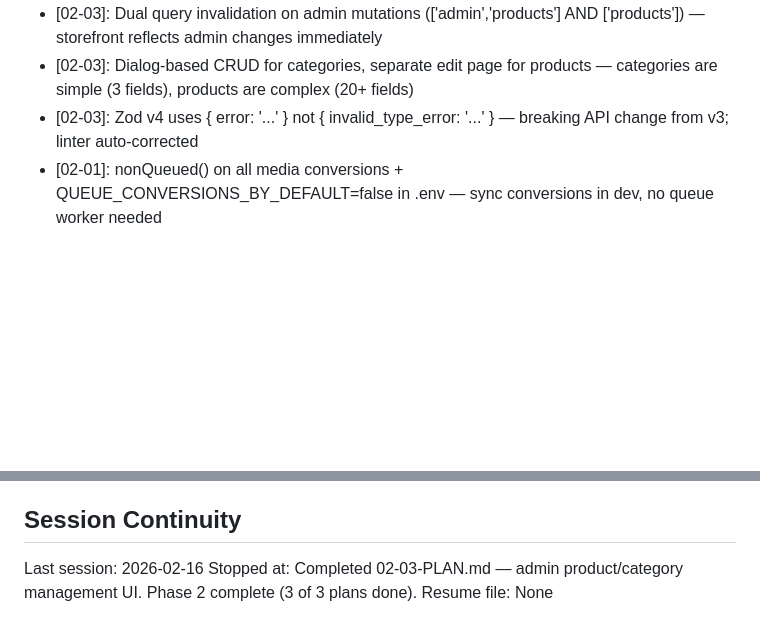
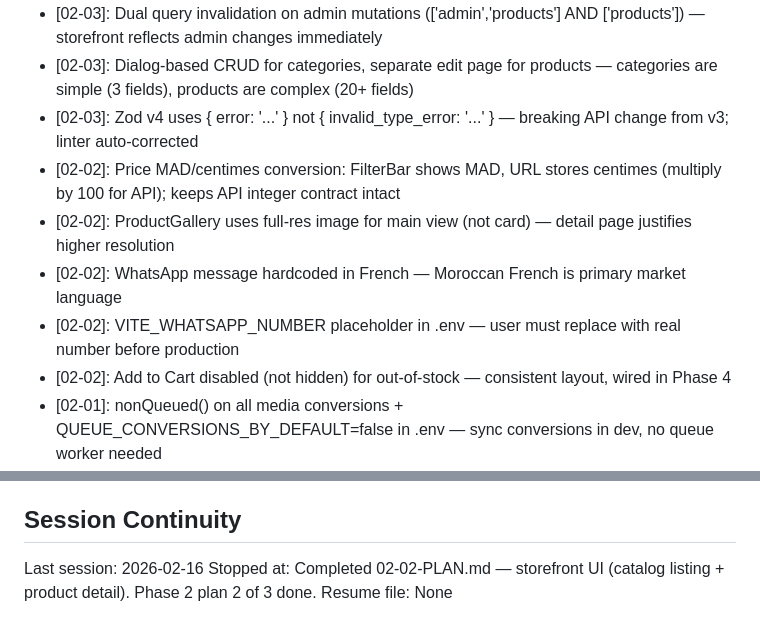
Before and after one commit to nabildorhmi/Ecommerce-App, a Markdown page: .planning/STATE.md, 2 parts joined by grey strips. GitHub-like rendering; blank space fills up the shorter version.

Commit message:
docs(02-02): complete storefront UI plan — catalog page and product detail
- SUMMARY.md: MUI storefront with URL-persisted filters, gallery, specs table, WhatsApp, trust signals
- STATE.md: updated with 02-02 decisions (MAD/centimes conversion, WhatsApp placeholder, gallery full-res)

Co-Authored-By: Claude Opus 4.6 <noreply@anthropic.com>

```diff
--- a/.planning/STATE.md
+++ b/.planning/STATE.md
@@ -47,6 +47,11 @@ Recent decisions affecting current work:
 - [02-03]: Dual query invalidation on admin mutations (['admin','products'] AND ['products']) — storefront reflects admin changes immediately
 - [02-03]: Dialog-based CRUD for categories, separate edit page for products — categories are simple (3 fields), products are complex (20+ fields)
 - [02-03]: Zod v4 uses { error: '...' } not { invalid_type_error: '...' } — breaking API change from v3; linter auto-corrected
+- [02-02]: Price MAD/centimes conversion: FilterBar shows MAD, URL stores centimes (multiply by 100 for API); keeps API integer contract intact
+- [02-02]: ProductGallery uses full-res image for main view (not card) — detail page justifies higher resolution
+- [02-02]: WhatsApp message hardcoded in French — Moroccan French is primary market language
+- [02-02]: VITE_WHATSAPP_NUMBER placeholder in .env — user must replace with real number before production
+- [02-02]: Add to Cart disabled (not hidden) for out-of-stock — consistent layout, wired in Phase 4
 - [02-01]: nonQueued() on all media conversions + QUEUE_CONVERSIONS_BY_DEFAULT=false in .env — sync conversions in dev, no queue worker needed
 - [02-01]: LIKE fallback for search terms < 4 chars — MySQL FULLTEXT ignores words below ft_min_word_len (default 4 InnoDB)
 - [02-01]: CategoryService.deleteCategory throws ValidationException if products exist — prevents orphaned product data
@@ -83,5 +88,5 @@ None.
 ## Session Continuity
 
 Last session: 2026-02-16
-Stopped at: Completed 02-03-PLAN.md — admin product/category management UI. Phase 2 complete (3 of 3 plans done).
+Stopped at: Completed 02-02-PLAN.md — storefront UI (catalog listing + product detail). Phase 2 plan 2 of 3 done.
 Resume file: None
```
Also changed, not shown: 1 other file.
